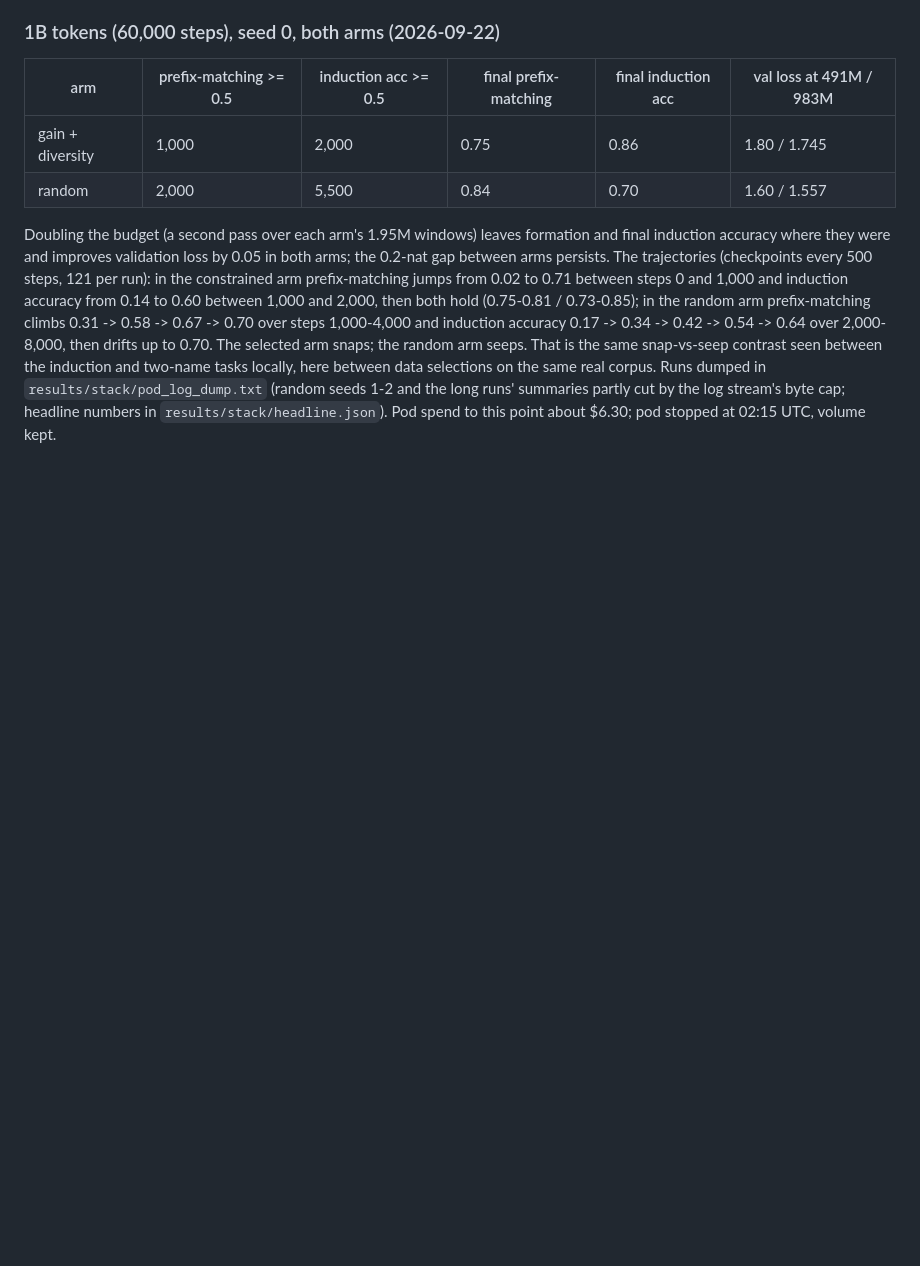
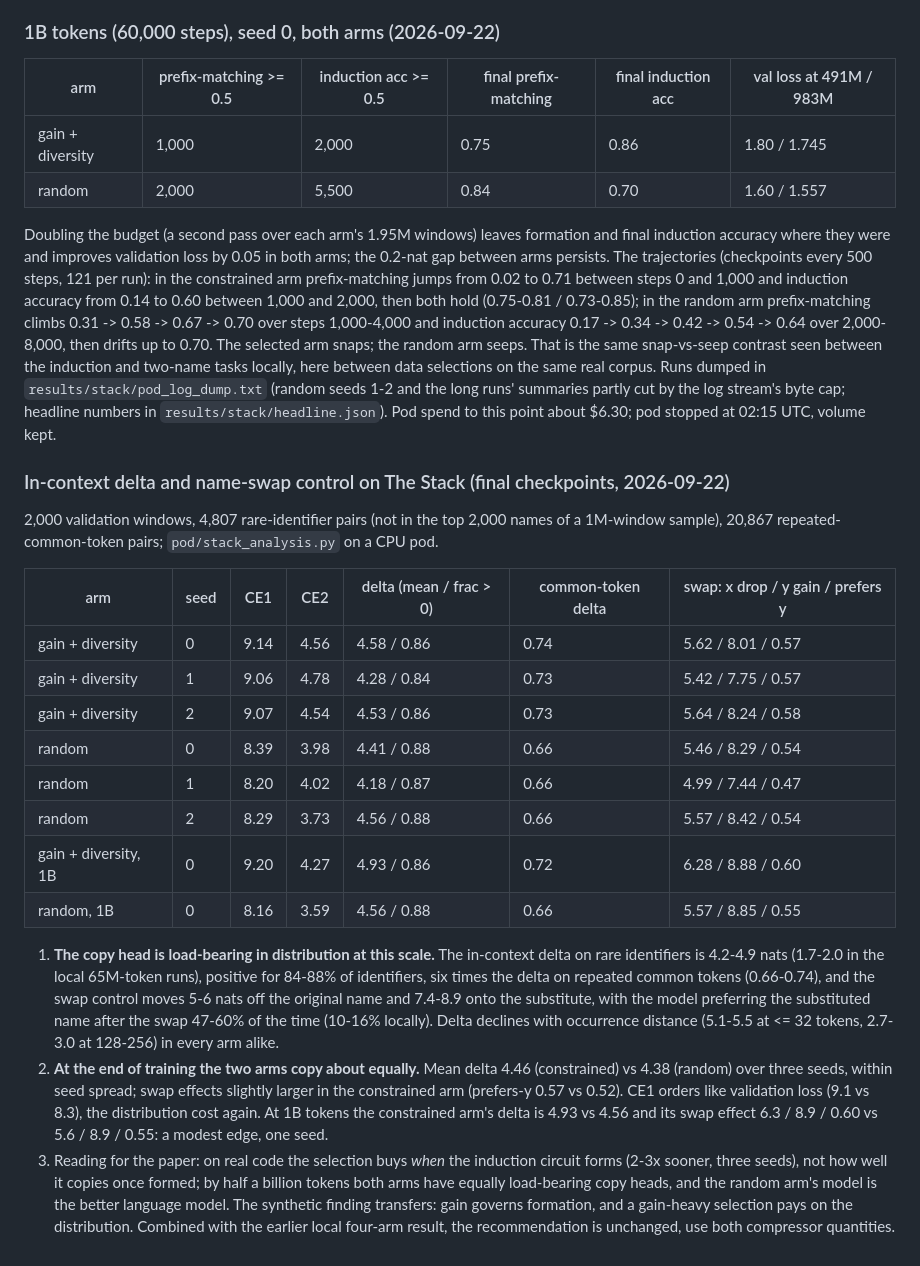
Before and after one commit to lucacolumbu/LLM-research, a Markdown page: docs/findings.md, the part around the change. Rendered like a GitHub page; blank space fills up the shorter version.

Commit message:
Findings: Stack in-context delta and swap control, both arms equally load-bearing at the end
Co-Authored-By: Claude Fable 5.1 <noreply@anthropic.com>

```diff
--- a/docs/findings.md
+++ b/docs/findings.md
@@ -1084,3 +1084,38 @@ between data selections on the same real corpus. Runs dumped in
 `results/stack/pod_log_dump.txt` (random seeds 1-2 and the long runs' summaries partly cut
 by the log stream's byte cap; headline numbers in `results/stack/headline.json`).
 Pod spend to this point about $6.30; pod stopped at 02:15 UTC, volume kept.
+
+### In-context delta and name-swap control on The Stack (final checkpoints, 2026-09-22)
+
+2,000 validation windows, 4,807 rare-identifier pairs (not in the top 2,000 names of a
+1M-window sample), 20,867 repeated-common-token pairs; `pod/stack_analysis.py` on a CPU pod.
+
+| arm | seed | CE1 | CE2 | delta (mean / frac > 0) | common-token delta | swap: x drop / y gain / prefers y |
+|---|---|---|---|---|---|---|
+| gain + diversity | 0 | 9.14 | 4.56 | 4.58 / 0.86 | 0.74 | 5.62 / 8.01 / 0.57 |
+| gain + diversity | 1 | 9.06 | 4.78 | 4.28 / 0.84 | 0.73 | 5.42 / 7.75 / 0.57 |
+| gain + diversity | 2 | 9.07 | 4.54 | 4.53 / 0.86 | 0.73 | 5.64 / 8.24 / 0.58 |
+| random | 0 | 8.39 | 3.98 | 4.41 / 0.88 | 0.66 | 5.46 / 8.29 / 0.54 |
+| random | 1 | 8.20 | 4.02 | 4.18 / 0.87 | 0.66 | 4.99 / 7.44 / 0.47 |
+| random | 2 | 8.29 | 3.73 | 4.56 / 0.88 | 0.66 | 5.57 / 8.42 / 0.54 |
+| gain + diversity, 1B | 0 | 9.20 | 4.27 | 4.93 / 0.86 | 0.72 | 6.28 / 8.88 / 0.60 |
+| random, 1B | 0 | 8.16 | 3.59 | 4.56 / 0.88 | 0.66 | 5.57 / 8.85 / 0.55 |
+
+1. **The copy head is load-bearing in distribution at this scale.** The in-context delta on
+   rare identifiers is 4.2-4.9 nats (1.7-2.0 in the local 65M-token runs), positive for
+   84-88% of identifiers, six times the delta on repeated common tokens (0.66-0.74), and the
+   swap control moves 5-6 nats off the original name and 7.4-8.9 onto the substitute, with
+   the model preferring the substituted name after the swap 47-60% of the time (10-16%
+   locally). Delta declines with occurrence distance (5.1-5.5 at <= 32 tokens, 2.7-3.0 at
+   128-256) in every arm alike.
+2. **At the end of training the two arms copy about equally.** Mean delta 4.46 (constrained)
+   vs 4.38 (random) over three seeds, within seed spread; swap effects slightly larger in
+   the constrained arm (prefers-y 0.57 vs 0.52). CE1 orders like validation loss (9.1 vs
+   8.3), the distribution cost again. At 1B tokens the constrained arm's delta is 4.93 vs
+   4.56 and its swap effect 6.3 / 8.9 / 0.60 vs 5.6 / 8.9 / 0.55: a modest edge, one seed.
+3. Reading for the paper: on real code the selection buys *when* the induction circuit
+   forms (2-3x sooner, three seeds), not how well it copies once formed; by half a billion
+   tokens both arms have equally load-bearing copy heads, and the random arm's model is the
+   better language model. The synthetic finding transfers: gain governs formation, and a
+   gain-heavy selection pays on the distribution. Combined with the earlier local four-arm
+   result, the recommendation is unchanged, use both compressor quantities.
```
